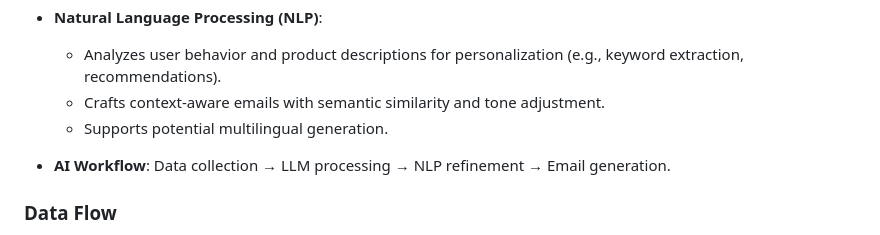
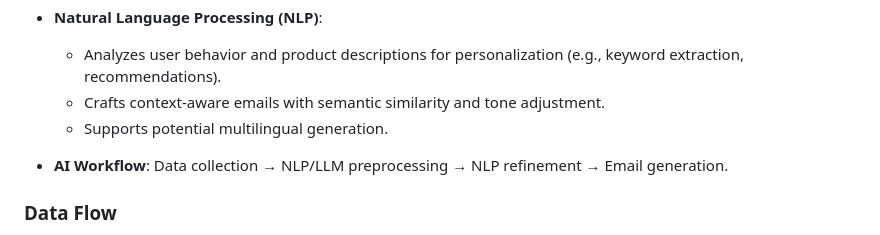
Before and after one commit to ChanithW/Shopping-Cart-Recovery-AI-Wordpress, a Markdown page: docs/README.md, the part around the change. Rendered like a GitHub page.

```diff
--- a/docs/README.md
+++ b/docs/README.md
@@ -52,7 +52,7 @@ The system is built with a microservices architecture:
   - Crafts context-aware emails with semantic similarity and tone adjustment.
   - Supports potential multilingual generation.
 
-- **AI Workflow**: Data collection → LLM processing → NLP refinement → Email generation.
+- **AI Workflow**: Data collection → NLP/LLM preprocessing → NLP refinement → Email generation.
 
 ### Data Flow
 
```
